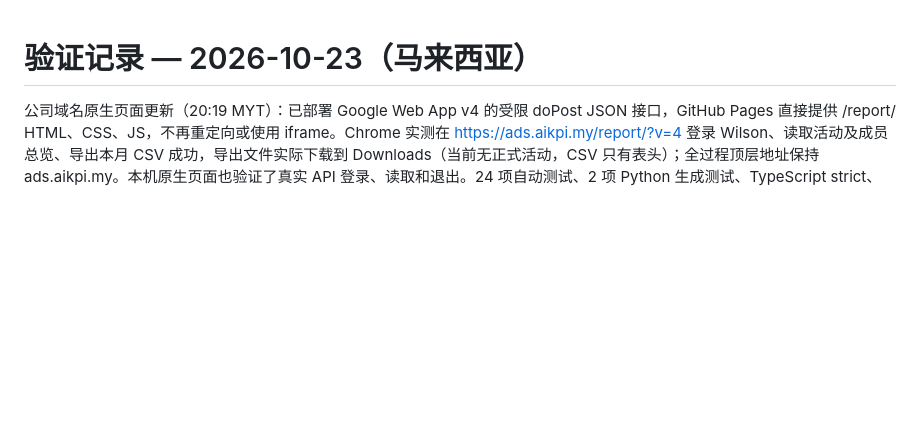
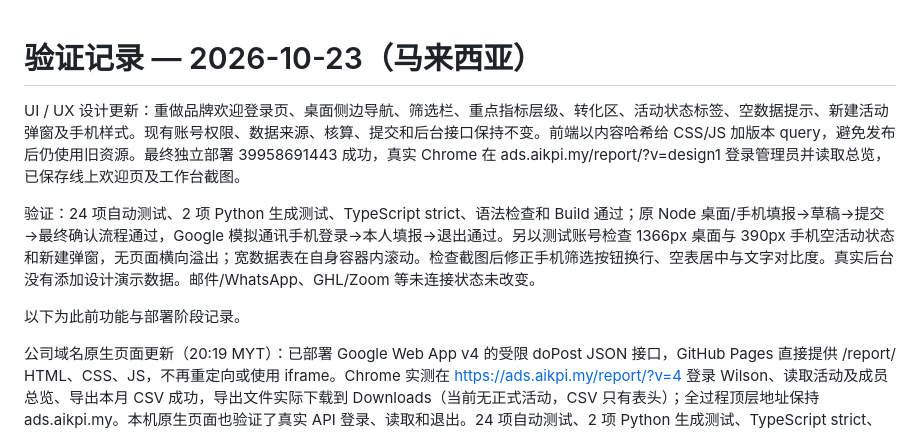
Before and after one commit to MACTION-my/ads-report, a Markdown page: event-hub/VERIFICATION.md, the part around the change. Drawn GitHub-style; blank space fills up the shorter version.

Commit message:
Record UI redesign and responsive verification

```diff
--- a/event-hub/VERIFICATION.md
+++ b/event-hub/VERIFICATION.md
@@ -1,4 +1,10 @@
 # 验证记录 — 2026-10-23（马来西亚）
+
+UI / UX 设计更新：重做品牌欢迎登录页、桌面侧边导航、筛选栏、重点指标层级、转化区、活动状态标签、空数据提示、新建活动弹窗及手机样式。现有账号权限、数据来源、核算、提交和后台接口保持不变。前端以内容哈希给 CSS/JS 加版本 query，避免发布后仍使用旧资源。最终独立部署 39958691443 成功，真实 Chrome 在 ads.aikpi.my/report/?v=design1 登录管理员并读取总览，已保存线上欢迎页及工作台截图。
+
+验证：24 项自动测试、2 项 Python 生成测试、TypeScript strict、语法检查和 Build 通过；原 Node 桌面/手机填报→草稿→提交→最终确认流程通过，Google 模拟通讯手机登录→本人填报→退出通过。另以测试账号检查 1366px 桌面与 390px 手机空活动状态和新建弹窗，无页面横向溢出；宽数据表在自身容器内滚动。检查截图后修正手机筛选按钮换行、空表居中与文字对比度。真实后台没有添加设计演示数据。邮件/WhatsApp、GHL/Zoom 等未连接状态未改变。
+
+以下为此前功能与部署阶段记录。
 
 公司域名原生页面更新（20:19 MYT）：已部署 Google Web App v4 的受限 doPost JSON 接口，GitHub Pages 直接提供 /report/ HTML、CSS、JS，不再重定向或使用 iframe。Chrome 实测在 https://ads.aikpi.my/report/?v=4 登录 Wilson、读取活动及成员总览、导出本月 CSV 成功，导出文件实际下载到 Downloads（当前无正式活动，CSV 只有表头）；全过程顶层地址保持 ads.aikpi.my。本机原生页面也验证了真实 API 登录、读取和退出。24 项自动测试、2 项 Python 生成测试、TypeScript strict、语法检查及 Build 通过。未重新创建正式业务数据，既有归档测试仍不参与总览。
 
```
